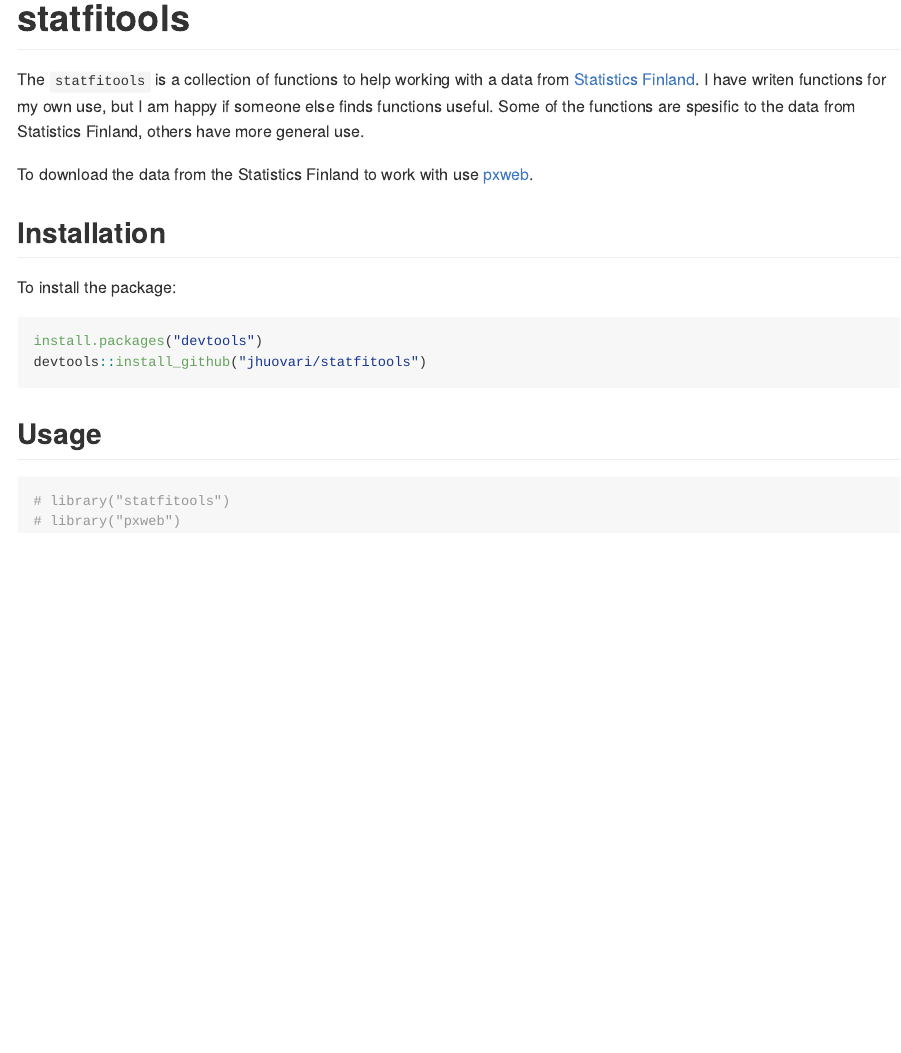
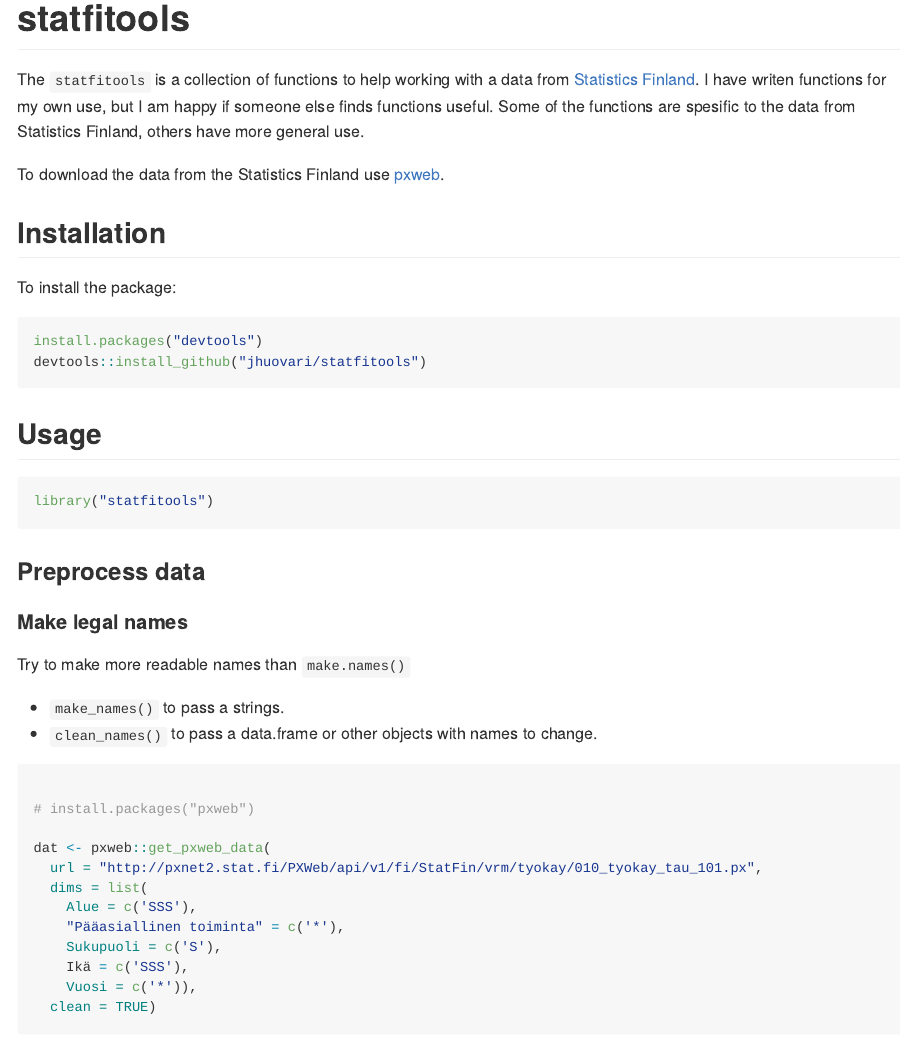
Before and after one commit to jhuovari/statfitools, an R Markdown document (README.Rmd): the page in a window 1100 px wide, from its top. Rendered offline with R 4.5, knitr and Pandoc, with nearby package versions; some code elsewhere in the file could not run offline.

Commit message:
Imporve README and use only README

````diff
--- a/README.Rmd
+++ b/README.Rmd
@@ -22,7 +22,8 @@ own use, but I am happy if someone else finds functions useful.
 Some of the functions are spesific to
 the data from Statistics Finland, others have more general use.
 
-To download the data from the Statistics Finland to work with use [pxweb](https://github.com/rOpenGov/pxweb).
+To download the data from the Statistics Finland
+use [pxweb](https://github.com/rOpenGov/pxweb).
 
 
 ## Installation
@@ -38,5 +39,29 @@ devtools::install_github("jhuovari/statfitools")
 ## Usage
 
 ```{r init, message=FALSE}
-# library("statfitools")
-# library("pxweb")
+library("statfitools")
+
+```
+
+### Preprocess data
+
+#### Make legal names
+
+Try to make more readable names than `make.names()`
+
+* `make_names()` to pass a strings.
+* `clean_names()` to pass a data.frame or other objects with names to change.
+
+```{r clean_names}
+
+# install.packages("pxweb")
+
+dat <- pxweb::get_pxweb_data(
+  url = "http://pxnet2.stat.fi/PXWeb/api/v1/fi/StatFin/vrm/tyokay/010_tyokay_tau_101.px",
+  dims = list(
+    Alue = c('SSS'),
+    "Pääasiallinen toiminta" = c('*'),
+    Sukupuoli = c('S'),
+    Ikä = c('SSS'),
+    Vuosi = c('*')),
+  clean = TRUE)
````
Also changed, not shown: NEWS.md (+3 -1 lines), README.md, README.Rmd (24 more changed lines).
